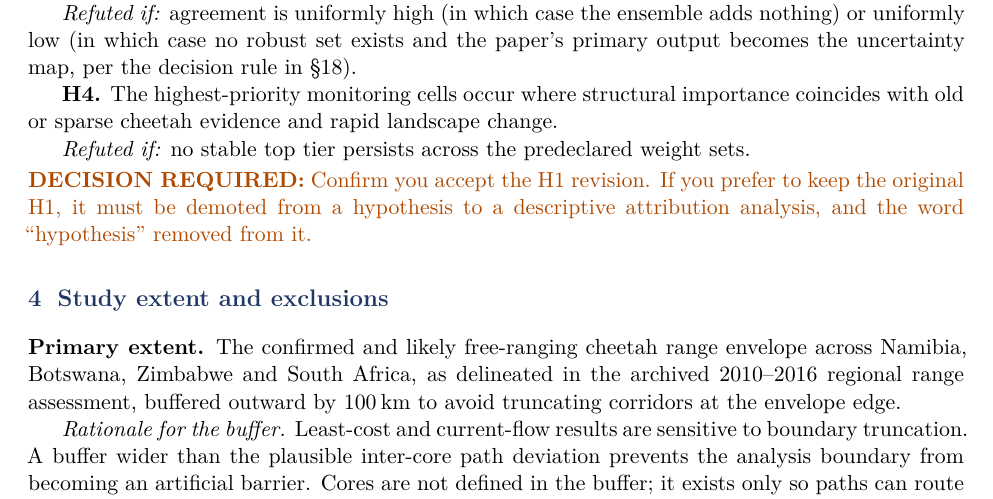
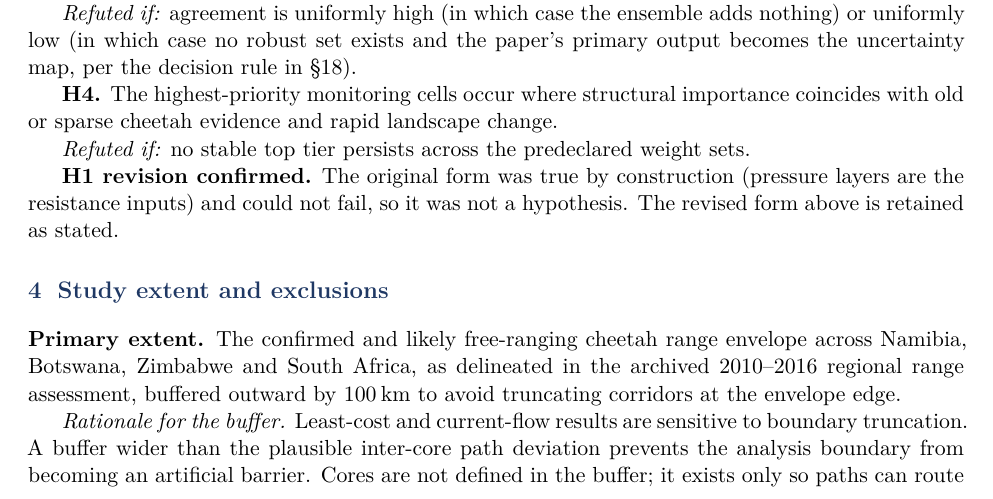
Before and after one commit to liamcrettol/cheetah-connectivity, a LaTeX document (protocol/protocol.tex): part of page 2 of 9, cut so that both start at the same text. Compiled offline with pdfLaTeX.

Commit message:
Resolve decision 1: confirm H1 revision

```diff
--- a/protocol/protocol.tex
+++ b/protocol/protocol.tex
@@ -174,9 +174,9 @@ change.
 \emph{Refuted if:} no stable top tier persists across the predeclared weight
 sets.
 
-\dec{Confirm you accept the H1 revision. If you prefer to keep the original H1,
-it must be demoted from a hypothesis to a descriptive attribution analysis, and
-the word ``hypothesis'' removed from it.}
+\lockd{H1 revision confirmed.} The original form was true by construction
+(pressure layers are the resistance inputs) and could not fail, so it was not a
+hypothesis. The revised form above is retained as stated.
 
 %==============================================================================
 \section{Study extent and exclusions}
```
